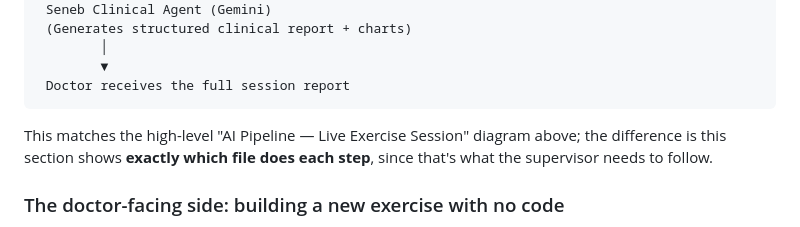
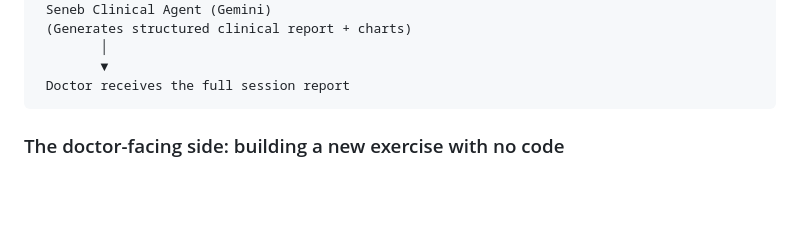
Before and after one commit to Ahmed-Bahgt/Seneb-Grad, a Markdown page: README.md, the part around the change. GitHub-like rendering; blank space fills up the shorter version.

````diff
--- a/README.md
+++ b/README.md
@@ -177,8 +177,6 @@ Patient Camera Feed (Flutter app)
         ▼
  Doctor receives the full session report
 ```
-
-This matches the high-level "AI Pipeline — Live Exercise Session" diagram above; the difference is this section shows **exactly which file does each step**, since that's what the supervisor needs to follow.
 
 ### The doctor-facing side: building a new exercise with no code
 
````
